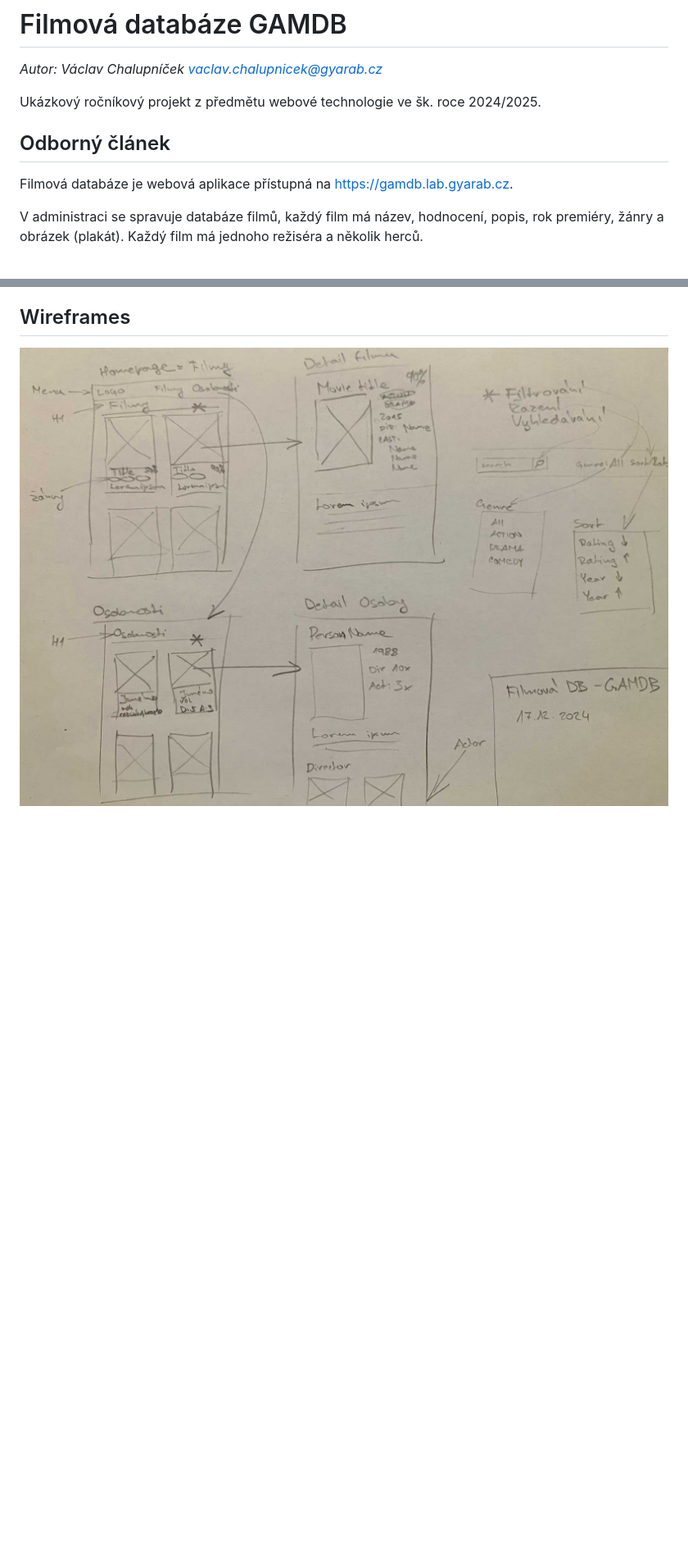
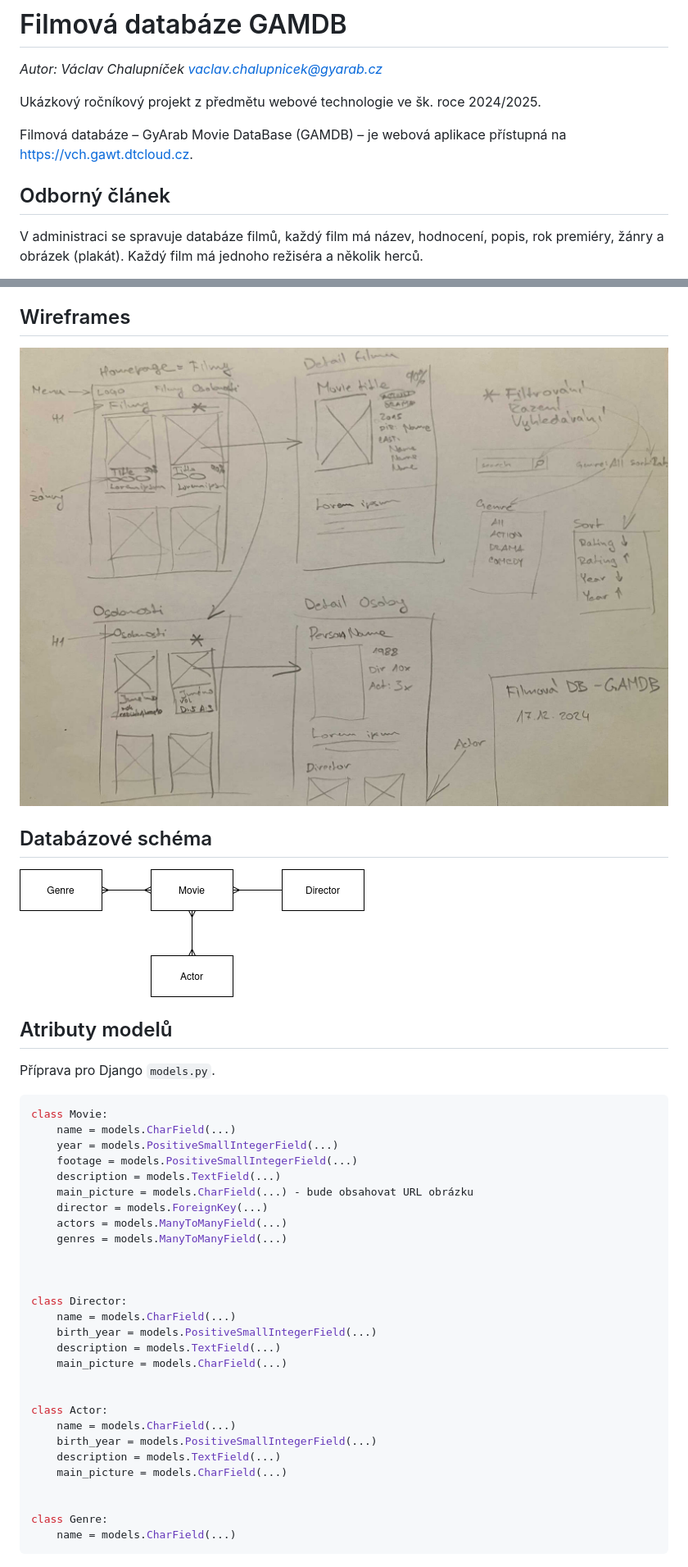
Before and after one commit to gyarab/2024_wt_prj_chalupnicek, a Markdown page: README.md, 2 parts joined by grey strips. Shown: that part at 82% size. Rendered like a GitHub page; pictures changed too: gamdb_db_schema.png (added); blank space fills up the shorter version.

Commit message:
added db schema

````diff
--- a/README.md
+++ b/README.md
@@ -4,9 +4,9 @@
 
 Ukázkový ročníkový projekt z předmětu webové technologie ve šk. roce 2024/2025.
 
+Filmová databáze – GyArab Movie DataBase (GAMDB) – je webová aplikace přístupná na <https://vch.gawt.dtcloud.cz>.
+
 ## Odborný článek
-
-Filmová databáze je webová aplikace přístupná na <https://gamdb.lab.gyarab.cz>.
 
 V administraci se spravuje databáze filmů, každý film má název, hodnocení, popis, rok premiéry, žánry a obrázek (plakát). Každý film má jednoho režiséra a několik herců.
 
@@ -16,4 +16,43 @@ Hlavní menu obsahuje odkaz na homepage (seznam filmů) a odkaz na seznam osobno
 
 ## Wireframes
 
-![gamdb_wireframe](./gamdb_wireframe.jpg)
+![GAMDB Wireframe](./gamdb_wireframe.jpg)
+
+## Databázové schéma
+
+![GAMDB DB schema](./gamdb_db_schema.png)
+
+## Atributy modelů
+
+Příprava pro Django `models.py`.
+
+```python
+class Movie:
+    name = models.CharField(...)
+    year = models.PositiveSmallIntegerField(...)
+    footage = models.PositiveSmallIntegerField(...)
+    description = models.TextField(...)
+    main_picture = models.CharField(...) - bude obsahovat URL obrázku
+    director = models.ForeignKey(...)
+    actors = models.ManyToManyField(...)
+    genres = models.ManyToManyField(...)
+
+
+
+class Director:
+    name = models.CharField(...)
+    birth_year = models.PositiveSmallIntegerField(...)
+    description = models.TextField(...)
+    main_picture = models.CharField(...)
+
+
+class Actor:
+    name = models.CharField(...)
+    birth_year = models.PositiveSmallIntegerField(...)
+    description = models.TextField(...)
+    main_picture = models.CharField(...)
+
+
+class Genre:
+    name = models.CharField(...)
+```
````
